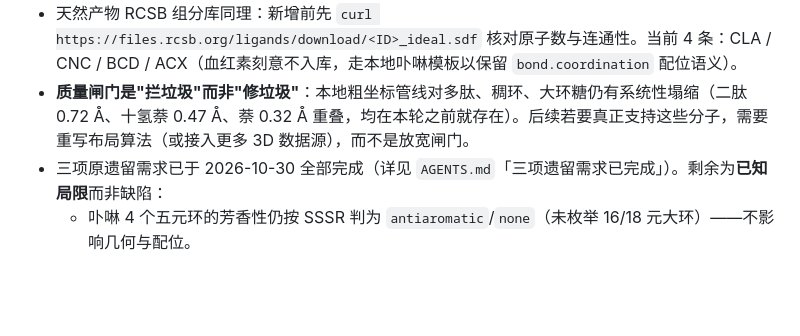
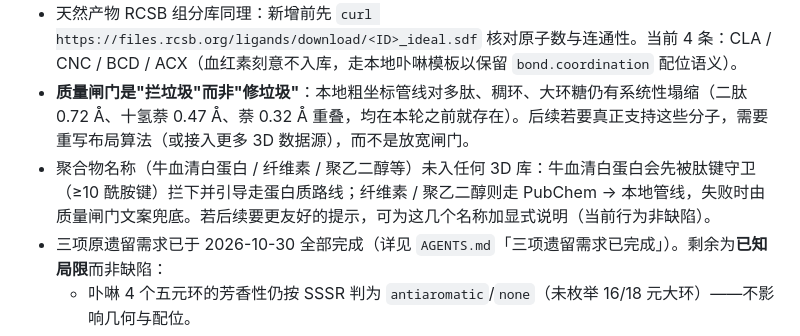
Before and after one commit to han-yi794/molecule-model-threejs, a Markdown page: docs/HANDOFF.md, the part around the change. GitHub-like rendering; blank space fills up the shorter version.

Commit message:
docs: HANDOFF 待办补充聚合物名称提示的后续项

```diff
--- a/docs/HANDOFF.md
+++ b/docs/HANDOFF.md
@@ -61,6 +61,7 @@
 - 蛋白质路线新增条目前请先校验质量：`curl https://files.rcsb.org/download/<ID>.pdb` 后用 `window.__fetchProteinPDBById` 看过滤后是否单连通、0 碰撞（1EMA / 4INS 等带多构象或多配体的条目会散架，故未收录）。当前库 6 条：3I40（胰岛素）/ 2LYZ（溶菌酶）/ 7RSA（核糖核酸酶A）/ 1HRC（细胞色素c）/ 1MBO（肌红蛋白）/ 2HHB（血红蛋白，四聚体 4556 原子）。BSA `4F5S`（9306 原子）性能过重未收录。
 - 天然产物 RCSB 组分库同理：新增前先 `curl https://files.rcsb.org/ligands/download/<ID>_ideal.sdf` 核对原子数与连通性。当前 4 条：CLA / CNC / BCD / ACX（血红素刻意不入库，走本地卟啉模板以保留 `bond.coordination` 配位语义）。
 - **质量闸门是"拦垃圾"而非"修垃圾"**：本地粗坐标管线对多肽、稠环、大环糖仍有系统性塌缩（二肽 0.72 Å、十氢萘 0.47 Å、萘 0.32 Å 重叠，均在本轮之前就存在）。后续若要真正支持这些分子，需要重写布局算法（或接入更多 3D 数据源），而不是放宽闸门。
+- 聚合物名称（牛血清白蛋白 / 纤维素 / 聚乙二醇等）未入任何 3D 库：牛血清白蛋白会先被肽键守卫（≥10 酰胺键）拦下并引导走蛋白质路线；纤维素 / 聚乙二醇则走 PubChem → 本地管线，失败时由质量闸门文案兜底。若后续要更友好的提示，可为这几个名称加显式说明（当前行为非缺陷）。
 - 三项原遗留需求已于 2026-10-30 全部完成（详见 `AGENTS.md`「三项遗留需求已完成」）。剩余为**已知局限**而非缺陷：
   - 卟啉 4 个五元环的芳香性仍按 SSSR 判为 `antiaromatic`/`none`（未枚举 16/18 元大环）——不影响几何与配位。
   - 本地 SMILES 管线不支持立体标记 `@`/`@@`（剥除后重试）与大环 `%nn` 以外的语法子集；名称路线仍以 PubChem 3D 为优先。
```
